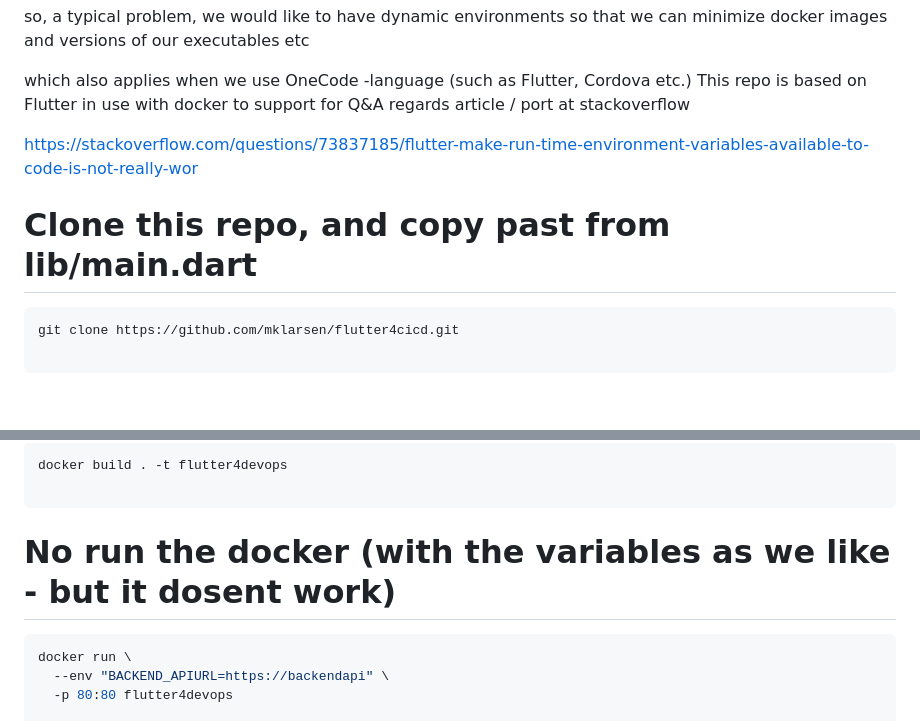
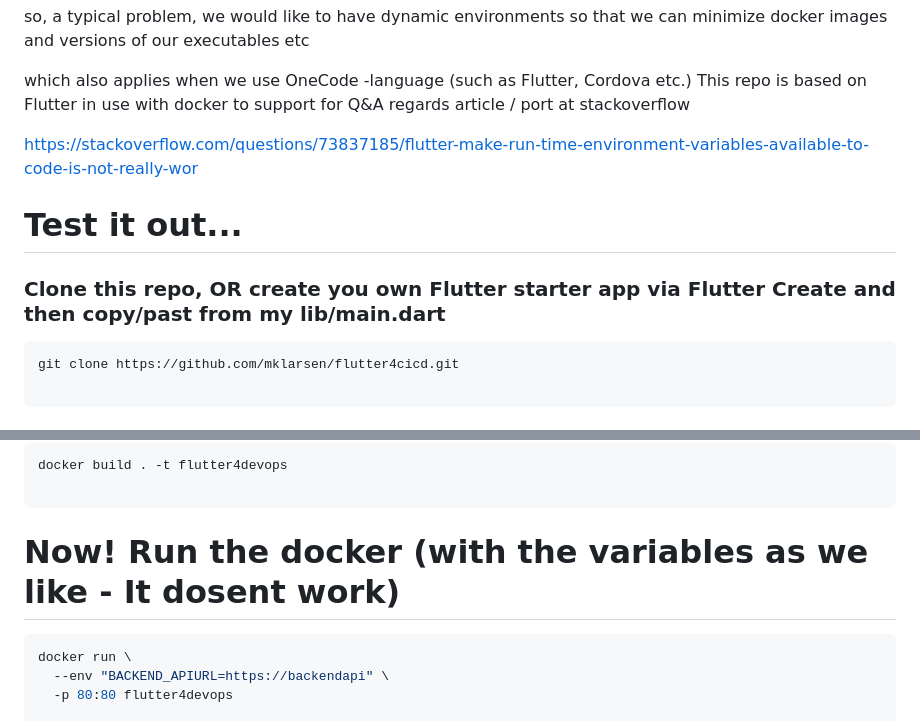
Before and after one commit to mklarsen/flutter4cicd, a Markdown page: README.md, 2 parts joined by grey strips. Drawn GitHub-style.

````diff
--- a/README.md
+++ b/README.md
@@ -7,8 +7,9 @@ This repo is based on Flutter in use with docker to support for Q&A regards arti
 
 https://stackoverflow.com/questions/73837185/flutter-make-run-time-environment-variables-available-to-code-is-not-really-wor
 
+# Test it out...
 
-# Clone this repo, and copy past from lib/main.dart
+### Clone this repo, OR create you own Flutter starter app via Flutter Create and then copy/past from my lib/main.dart
 ```bash
 git clone https://github.com/mklarsen/flutter4cicd.git
 
@@ -35,7 +36,7 @@ docker build . -t flutter4devops
 
 ```
 
-# No run the docker (with the variables as we like - but it dosent work)
+# Now! Run the docker (with the variables as we like - It dosent work)
 ```bash
 docker run \
   --env "BACKEND_APIURL=https://backendapi" \
````
Also changed, not shown: other parts of README.md (+8 -5 lines), novars.png (added).
